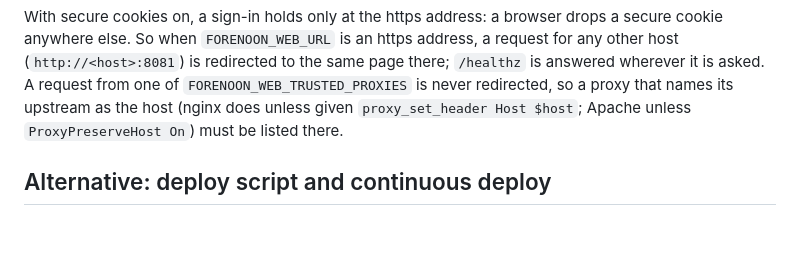
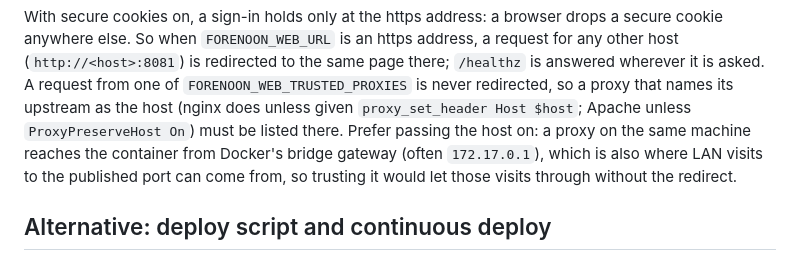
Before and after one commit to johnhringiv/forenoon, a Markdown page: docs/setup-deploy.md, the part around the change. Rendered like a GitHub page; blank space fills up the shorter version.

Commit message:
Say not to trust Docker's bridge gateway as a proxy
Co-Authored-By: Claude Opus 5.5 <noreply@anthropic.com>

```diff
--- a/docs/setup-deploy.md
+++ b/docs/setup-deploy.md
@@ -112,7 +112,10 @@ cookie anywhere else. So when `FORENOON_WEB_URL` is an https address, a request
 host (`http://<host>:8081`) is redirected to the same page there; `/healthz` is answered
 wherever it is asked. A request from one of `FORENOON_WEB_TRUSTED_PROXIES` is never
 redirected, so a proxy that names its upstream as the host (nginx does unless given
-`proxy_set_header Host $host`; Apache unless `ProxyPreserveHost On`) must be listed there.
+`proxy_set_header Host $host`; Apache unless `ProxyPreserveHost On`) must be listed there. Prefer
+passing the host on: a proxy on the same machine reaches the container from Docker's bridge
+gateway (often `172.17.0.1`), which is also where LAN visits to the published port can come
+from, so trusting it would let those visits through without the redirect.
 
 ## Alternative: deploy script and continuous deploy
 
```
